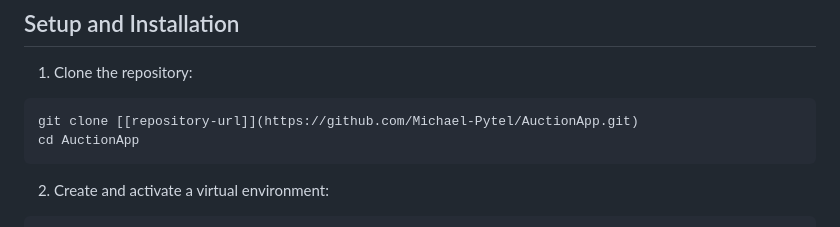
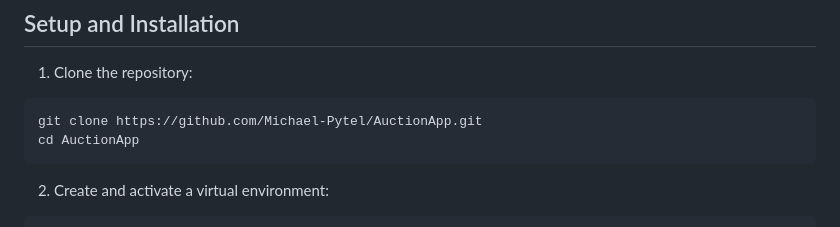
Before and after one commit to Michael-Pytel/AuctionApp, a Markdown page: readme.md, the part around the change. GitHub-like rendering.

````diff
--- a/readme.md
+++ b/readme.md
@@ -38,7 +38,7 @@ A Django-based web application for creating and managing online auctions with re
 
 1. Clone the repository:
 ```bash
-git clone [[repository-url]](https://github.com/Michael-Pytel/AuctionApp.git)
+git clone https://github.com/Michael-Pytel/AuctionApp.git
 cd AuctionApp
 ```
 
````
